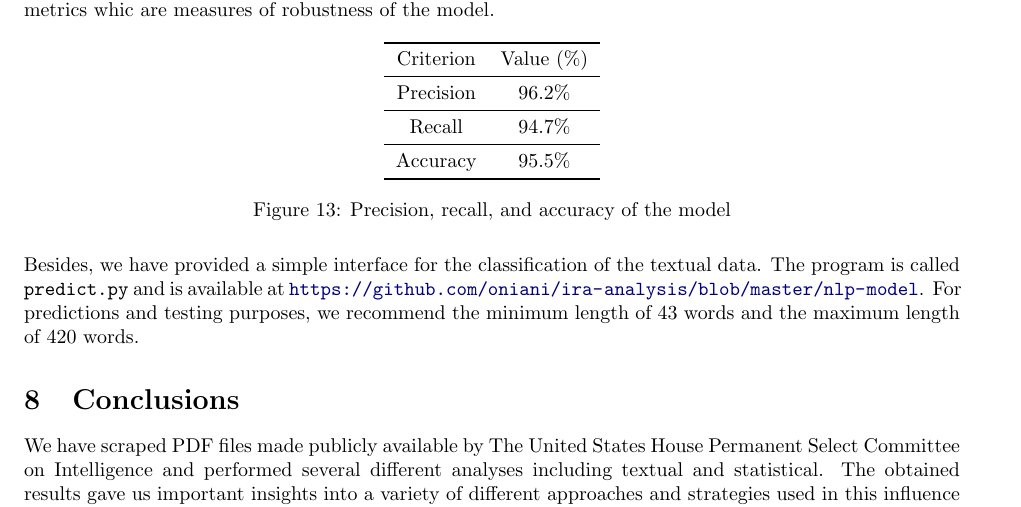
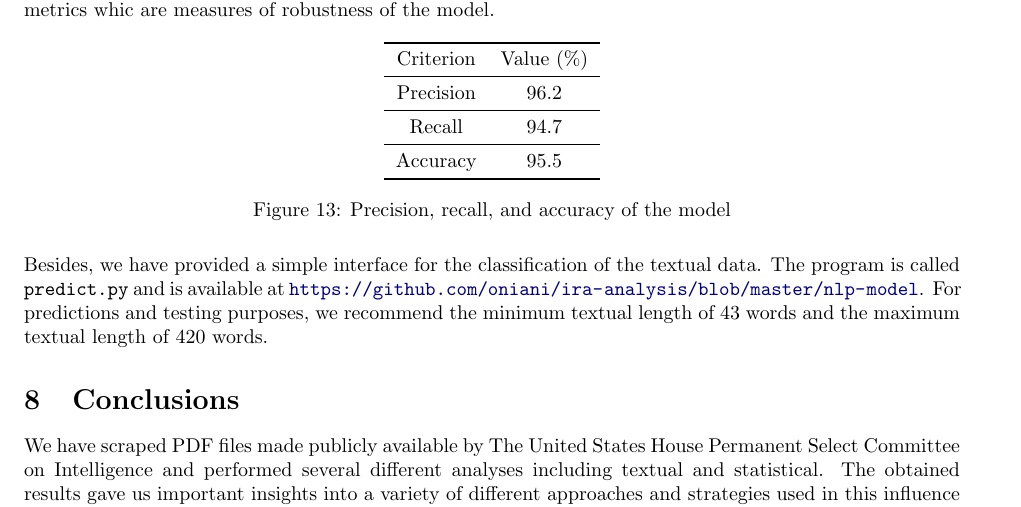
Before and after one commit to oniani/ira-analysis, a LaTeX paper (paper/ira-analysis.tex): part of page 9 of 9, cut so that both start at the same text. Compiled offline with pdfLaTeX.

Commit message:
Small improvements to the prose

```diff
--- a/paper/ira-analysis.tex
+++ b/paper/ira-analysis.tex
@@ -571,11 +571,11 @@ whic are measures of robustness of the model.
     \toprule
     Criterion & Value (\%)\\
     \midrule
-    Precision & 96.2\%\\
+    Precision & 96.2\\
     \midrule
-    Recall    & 94.7\%\\
+    Recall    & 94.7\\
     \midrule
-    Accuracy  & 95.5\%\\
+    Accuracy  & 95.5\\
     \bottomrule
   \end{tabular}
   \caption{Precision, recall, and accuracy of the model}
@@ -584,8 +584,8 @@ whic are measures of robustness of the model.
 Besides, we have provided a simple interface for the classification of the
 textual data. The program is called \texttt{predict.py} and is available at
 \url{https://github.com/oniani/ira-analysis/blob/master/nlp-model}. For
-predictions and testing purposes, we recommend the minimum length of 43 words
-and the maximum length of 420 words.
+predictions and testing purposes, we recommend the minimum textual length of
+43 words and the maximum textual length of 420 words.
 
 %%%%%%%%%%%%%%%%%%%%%%%%%%%%%%%%%%%%%%%%%%%%%%%%%%%%%%%%%%%%%%%%%%%%%%%%%%%%%%%
 % Conclusions
```
Also changed, not shown: paper/ira-analysis.pdf.
